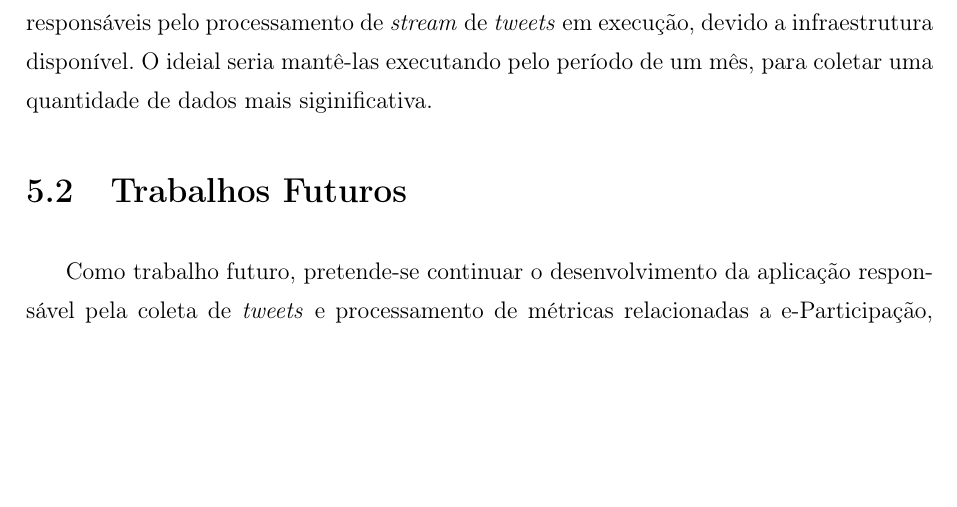
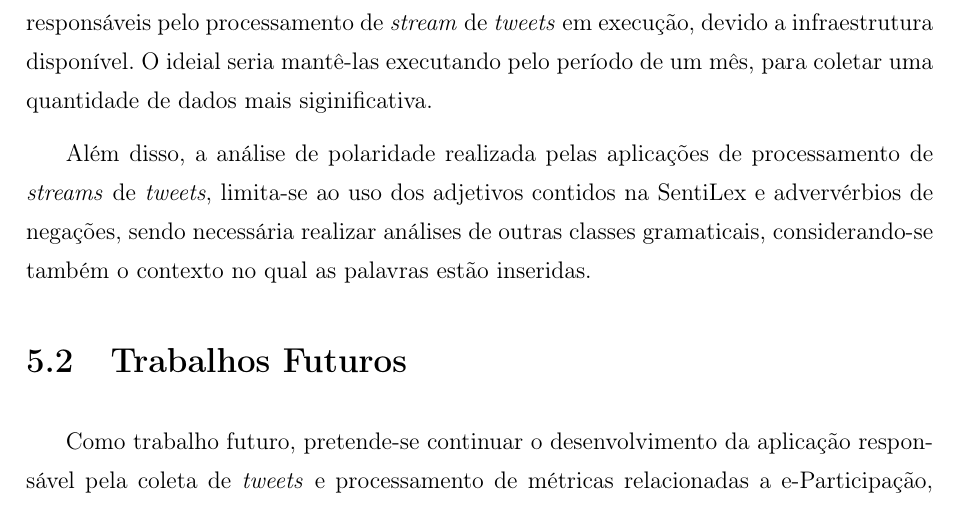
Before and after one commit to akhaleel/monografia, a LaTeX thesis (Monografia.tex, which reads Capitulos/Capitulo5.tex): part of page 64 of 74, cut so that both start at the same text, the shorter picture padded with empty space. Compiled offline with pdfLaTeX; the source files are stored in an older character set and shown here as Unicode; a LaTeX package or settings file that is missing is left out.

Commit message:
section 5.1 updated

```diff
--- a/Capitulos/Capitulo5.tex
+++ b/Capitulos/Capitulo5.tex
@@ -17,6 +17,8 @@ Como uma das limitações desse trabalho, pode-se mencionar o limite da API do T
 
 Outra limitação foi a quantidade de tempo em que foi possível manter as aplicações responsáveis pelo processamento de \textit{stream} de \textit{tweets} em execução, devido a infraestrutura disponível. O ideial seria mantê-las executando pelo período de um mês, para coletar uma quantidade de dados mais siginificativa.
 
+Além disso, a análise de polaridade realizada pelas aplicações de processamento de \textit{streams} de \textit{tweets}, limita-se ao uso dos adjetivos contidos na SentiLex e advervérbios de negações, sendo necessária realizar análises de outras classes gramaticais, considerando-se também o contexto no qual as palavras estão inseridas.
+
 \section{Trabalhos Futuros}
 \label{futureWorks}
 
```
Also changed, not shown: Monografia.pdf, 1 other file.
